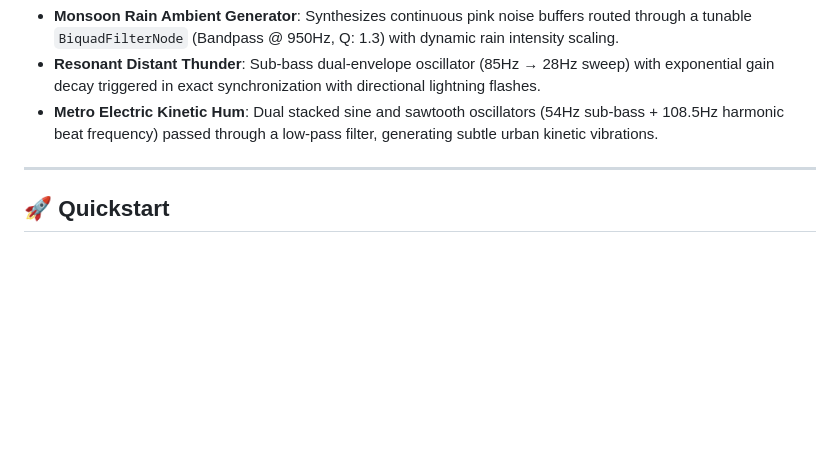
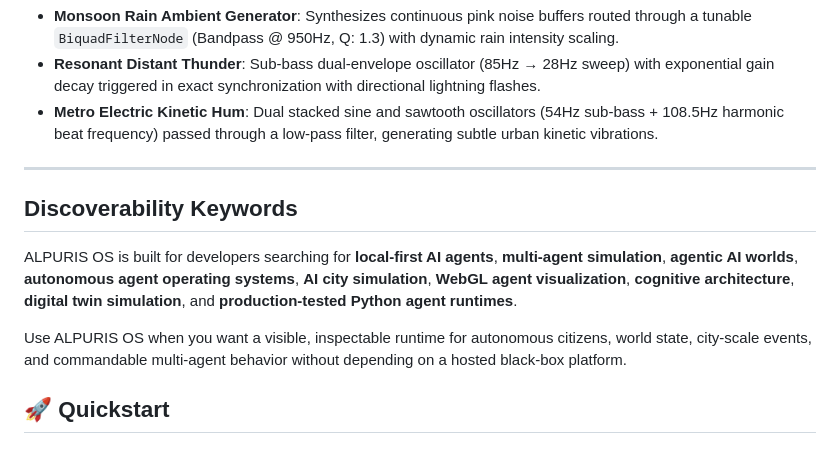
Before and after one commit to lalithbuilds/alpuris-os, a Markdown page: README.md, the part around the change. Rendered like a GitHub page; blank space fills up the shorter version.

Commit message:
docs: add discoverability keywords

```diff
--- a/README.md
+++ b/README.md
@@ -94,6 +94,12 @@ ALPURIS OS incorporates a completely zero-dependency, procedural Web Audio sound
 
 ---
 
+## Discoverability Keywords
+
+ALPURIS OS is built for developers searching for **local-first AI agents**, **multi-agent simulation**, **agentic AI worlds**, **autonomous agent operating systems**, **AI city simulation**, **WebGL agent visualization**, **cognitive architecture**, **digital twin simulation**, and **production-tested Python agent runtimes**.
+
+Use ALPURIS OS when you want a visible, inspectable runtime for autonomous citizens, world state, city-scale events, and commandable multi-agent behavior without depending on a hosted black-box platform.
+
 ## 🚀 Quickstart
 
 ### Prerequisites
```
